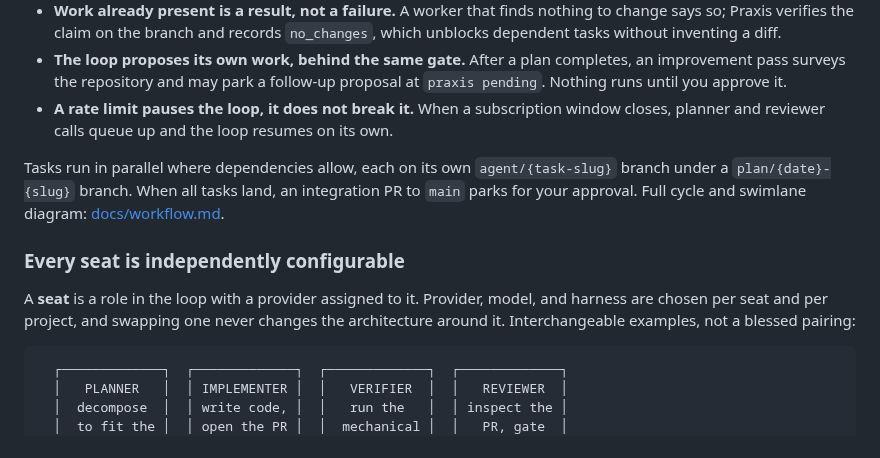
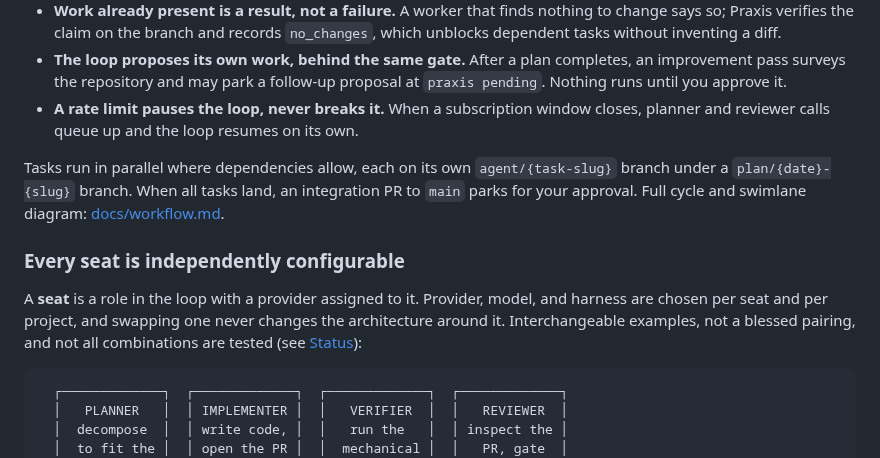
Before and after one commit to adiatmaja/praxis, a Markdown page: README.md, the part around one of its changes. Rendered like a GitHub page.

````diff
--- a/README.md
+++ b/README.md
@@ -149,7 +123,7 @@ Behaviors that round out the loop, each a normal recorded outcome rather than an
 - **The loop proposes its own work, behind the same gate.** After a plan completes, an
   improvement pass surveys the repository and may park a follow-up proposal at
   `praxis pending`. Nothing runs until you approve it.
-- **A rate limit pauses the loop, it does not break it.** When a subscription window
+- **A rate limit pauses the loop, never breaks it.** When a subscription window
   closes, planner and reviewer calls queue up and the loop resumes on its own.
 
 Tasks run in parallel where dependencies allow, each on its own `agent/{task-slug}` branch
@@ -160,7 +134,8 @@ for your approval. Full cycle and swimlane diagram: [docs/workflow.md](docs/work
 
 A **seat** is a role in the loop with a provider assigned to it. Provider, model, and
 harness are chosen per seat and per project, and swapping one never changes the
-architecture around it. Interchangeable examples, not a blessed pairing:
+architecture around it. Interchangeable examples, not a blessed pairing, and not all
+combinations are tested (see [Status](#status)):
 
 ```
   ┌─────────────┐  ┌─────────────┐  ┌─────────────┐  ┌─────────────┐
````
Also changed, not shown: other parts of README.md (+96 -86 lines), docs/mcp.md (+12 -3 lines), docs/positioning.md (+16 -3 lines).
